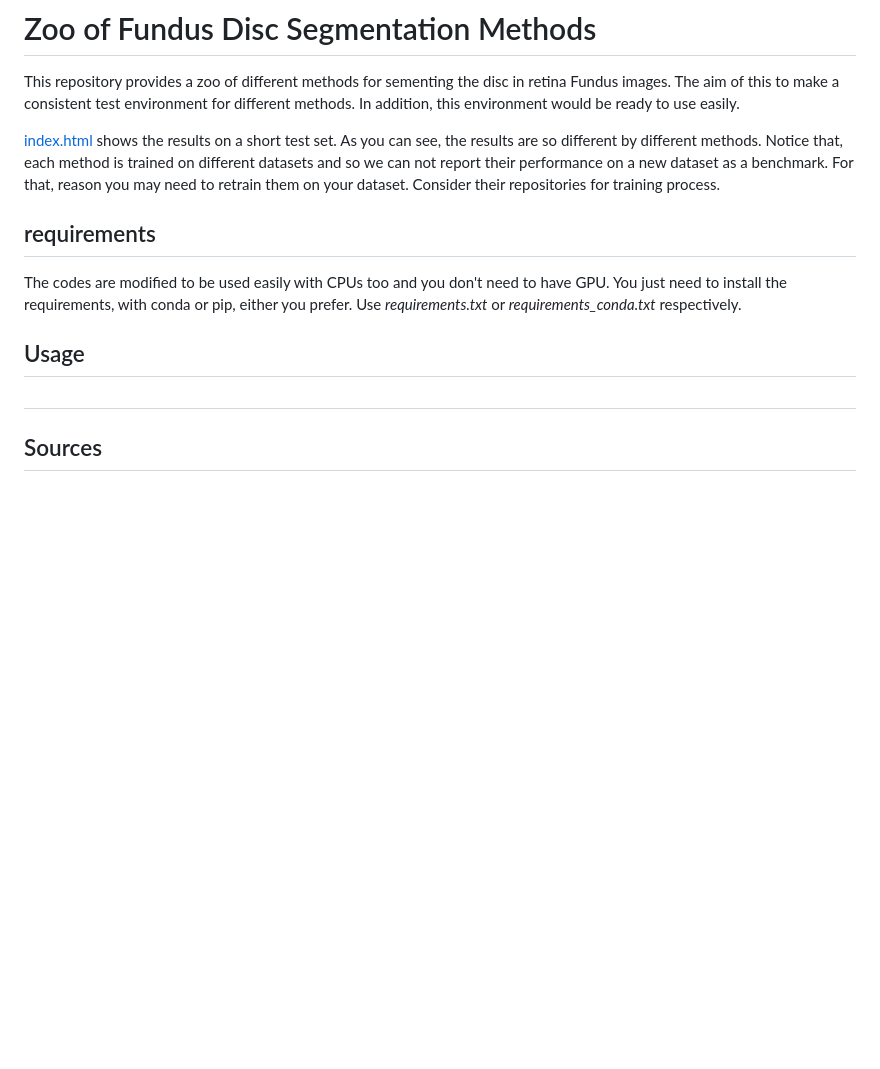
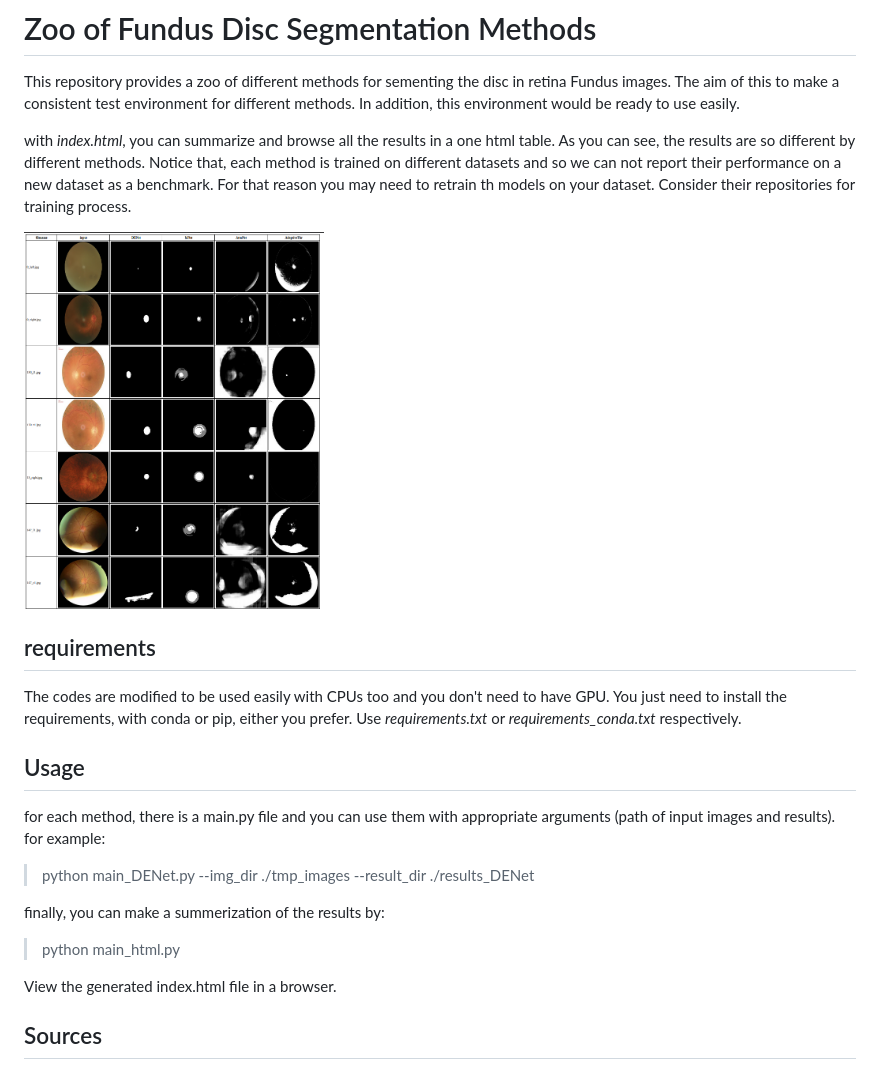
Before and after one commit to mohaEs/Zoo-Fundus-Disc-Segmentation, a Markdown page: README.md, the part around the change. GitHub-like rendering; pictures changed too: images_readme/index.html.png (added); blank space fills up the shorter version.

```diff
--- a/README.md
+++ b/README.md
@@ -1,8 +1,10 @@
 # Zoo of Fundus Disc Segmentation Methods
 This repository provides a zoo of different methods for sementing the disc in retina Fundus images. The aim of this to make a consistent test environment for different methods. In addition, this environment would be ready to use easily.
 
-[index.html](https://htmlpreview.github.io/?https://github.com/mohaEs/Zoo-Fundus-Disc-Segmentation/blob/main/index_4_GitHub.html) shows the results on a short test set. As you can see, the results are so different by different methods. </br> Notice that, each method is trained on different datasets and so we can not report their performance on a new dataset as a benchmark.
-For that, reason you may need to retrain them on your dataset. Consider their repositories for training process.
+with _index.html_, you can summarize and browse all the results in a one html table. As you can see, the results are so different by different methods. </br> Notice that, each method is trained on different datasets and so we can not report their performance on a new dataset as a benchmark.
+For that reason you may need to retrain th models on your dataset. Consider their repositories for training process.
+
+<img src="./images_readme/index.html.png" alt="drawing" width="300"/>
 
 ## requirements
 The codes are modified to be used easily with CPUs too and you don't need to have GPU. </br>
@@ -10,9 +12,14 @@ You just need to install the requirements, with conda or pip, either you prefer.
 Use _requirements.txt_ or _requirements_conda.txt_ respectively.
 
 ## Usage
+for each method, there is a main.py file and you can use them with appropriate arguments (path of input images and results). for example:
 
-##
+> python main_DENet.py --img_dir ./tmp_images  --result_dir ./results_DENet
 
+finally, you can make a summerization of the results by:
+> python main_html.py
+
+View the generated index.html file in a browser.
 
 ## Sources
 Notice that, the collected librarris folder, contains the required files to run each method in which copied from the source repositories. Therefore all rights and responsibilities of the each method and corresponding library is reserved by their own developer.
```
Also changed, not shown: 1 other file.
